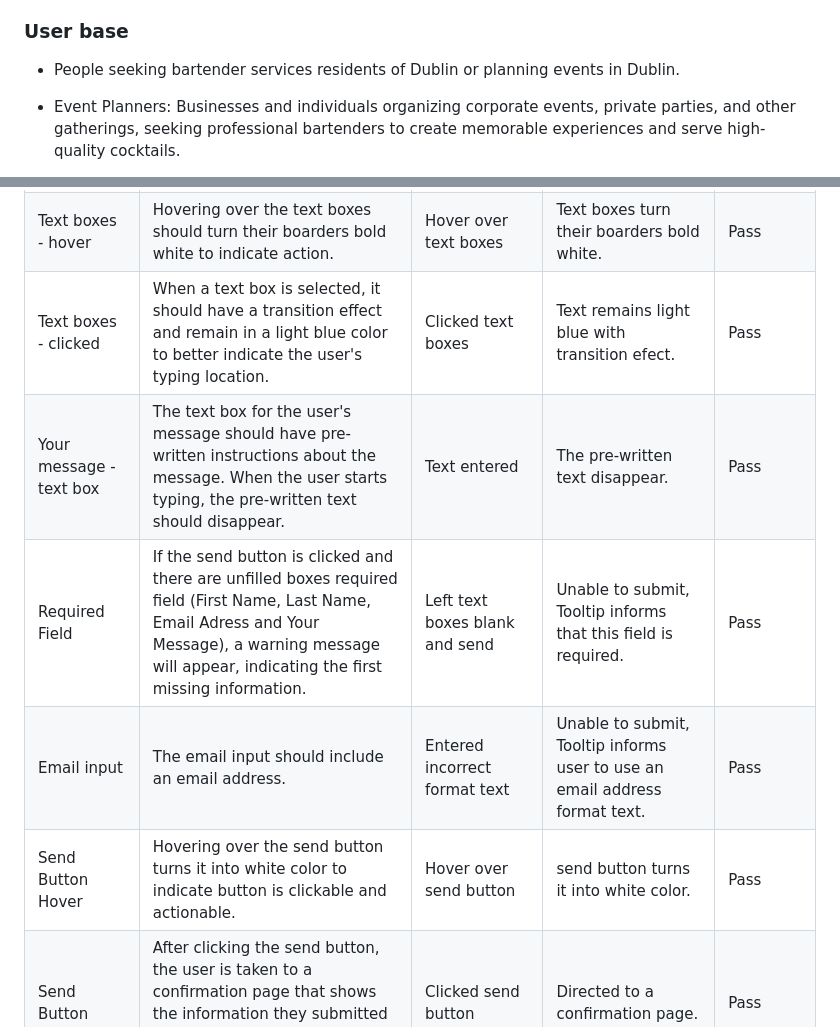
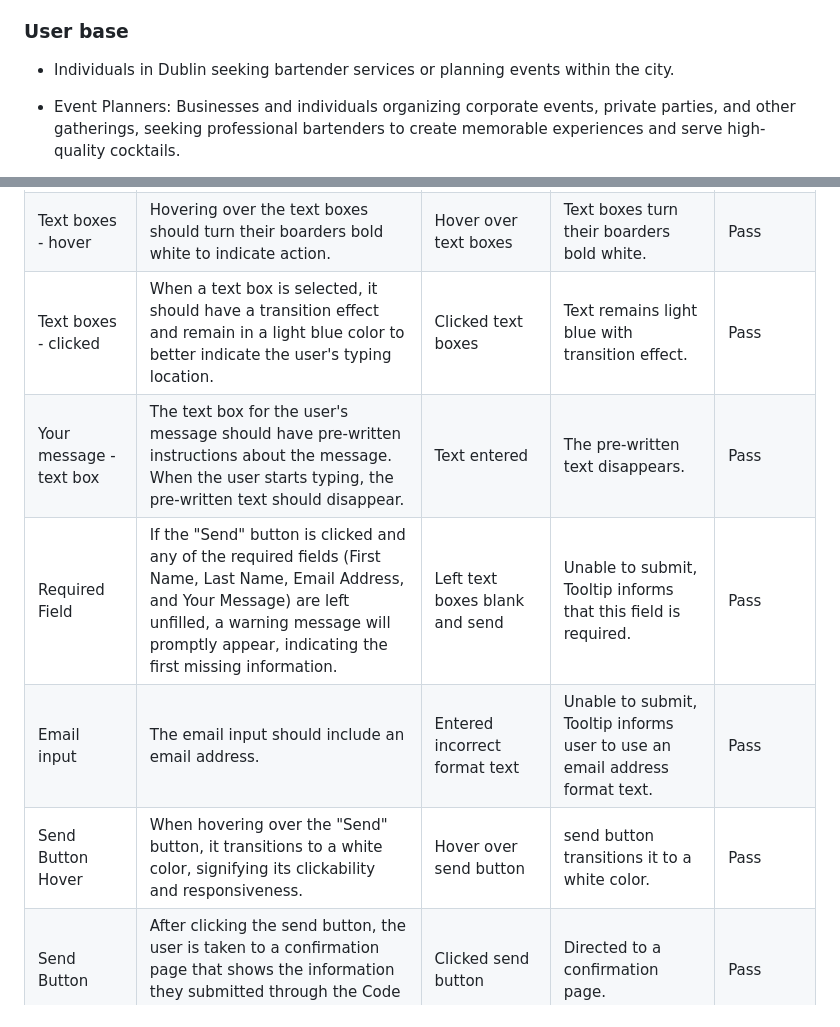
Before and after one commit to BrunaRihl/BarMix-Dublin, a Markdown page: README.md, 2 parts joined by grey strips. GitHub-like rendering.

Commit message:
docs: Text and grammar corrections in the README

```diff
--- a/README.md
+++ b/README.md
@@ -51,7 +51,7 @@ Barmix is a fictional team of bartenders that I created. The Barmix website is a
 
 ### User base
 
-  * People seeking bartender services residents of Dublin or planning events in Dublin.
+  * Individuals in Dublin seeking bartender services or planning events within the city.
 
   * Event Planners: Businesses and individuals organizing corporate events, private parties, and other gatherings, seeking professional bartenders to create memorable experiences and serve high-quality cocktails.
 
@@ -249,11 +249,11 @@ The accessibility, performance, best practices, and SEO (Search Engine Optimizat
 | **`Form`** |
 |  |  |  |  |  |
 | Text boxes - hover | Hovering over the text boxes should turn their boarders bold white to indicate action. | Hover over text boxes | Text boxes turn their boarders bold white. | Pass |
-| Text boxes - clicked | When a text box is selected, it should have a transition effect and remain in a light blue color to better indicate the user's typing location.| Clicked text boxes | Text remains light blue with transition efect. | Pass |
-| Your message - text box | The text box for the user's message should have pre-written instructions about the message. When the user starts typing, the pre-written text should disappear.|  Text entered | The pre-written text disappear. | Pass |
-| Required Field | If the send button is clicked and there are unfilled boxes required field (First Name, Last Name, Email Adress and Your Message), a warning message will appear, indicating the first missing information. |  Left text boxes blank and send | Unable to submit, Tooltip informs that this field is required.| Pass |
+| Text boxes - clicked | When a text box is selected, it should have a transition effect and remain in a light blue color to better indicate the user's typing location.| Clicked text boxes | Text remains light blue with transition effect. | Pass |
+| Your message - text box | The text box for the user's message should have pre-written instructions about the message. When the user starts typing, the pre-written text should disappear.|  Text entered | The pre-written text disappears. | Pass |
+| Required Field | If the "Send" button is clicked and any of the required fields (First Name, Last Name, Email Address, and Your Message) are left unfilled, a warning message will promptly appear, indicating the first missing information. |  Left text boxes blank and send | Unable to submit, Tooltip informs that this field is required.| Pass |
 | Email input | The email input should include an email address. | Entered incorrect format text | Unable to submit, Tooltip informs user to use an email address format text. | Pass |
-| Send Button Hover | Hovering over the send button turns it into white color to indicate button is clickable and actionable. | Hover over send button | send button turns it into white color. | Pass |
+| Send Button Hover | When hovering over the "Send" button, it transitions to a white color, signifying its clickability and responsiveness. | Hover over send button | send button transitions it to a white color. | Pass |
 | Send Button | After clicking the send button, the user is taken to a confirmation page that shows the information they submitted through the Code Institute dump form.| Clicked send button | Directed to a confirmation page. | Pass |
 | **`Footer`** |
 |  |  |  |  |  |
```
Also changed, not shown: other parts of README.md (+4 -4 lines).
